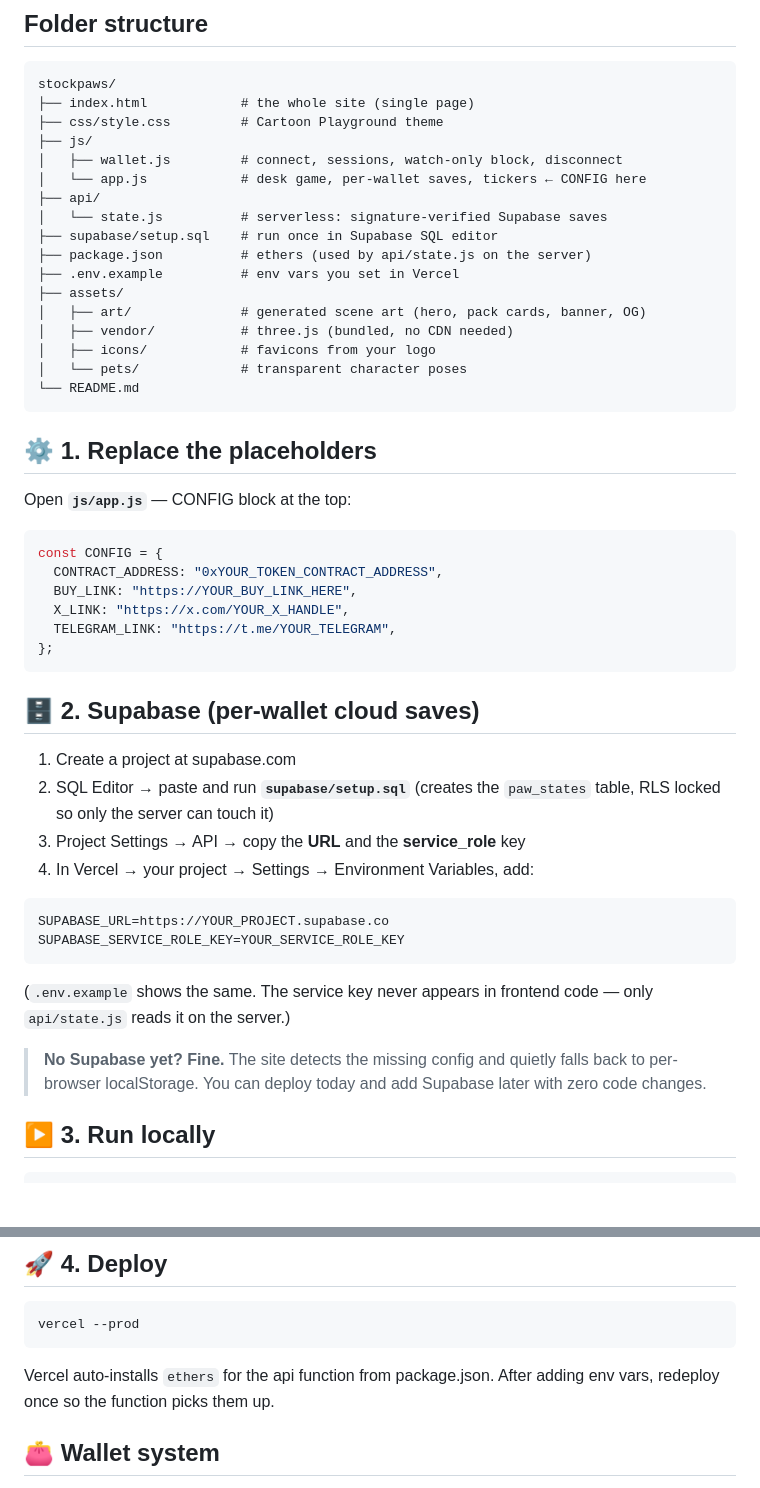
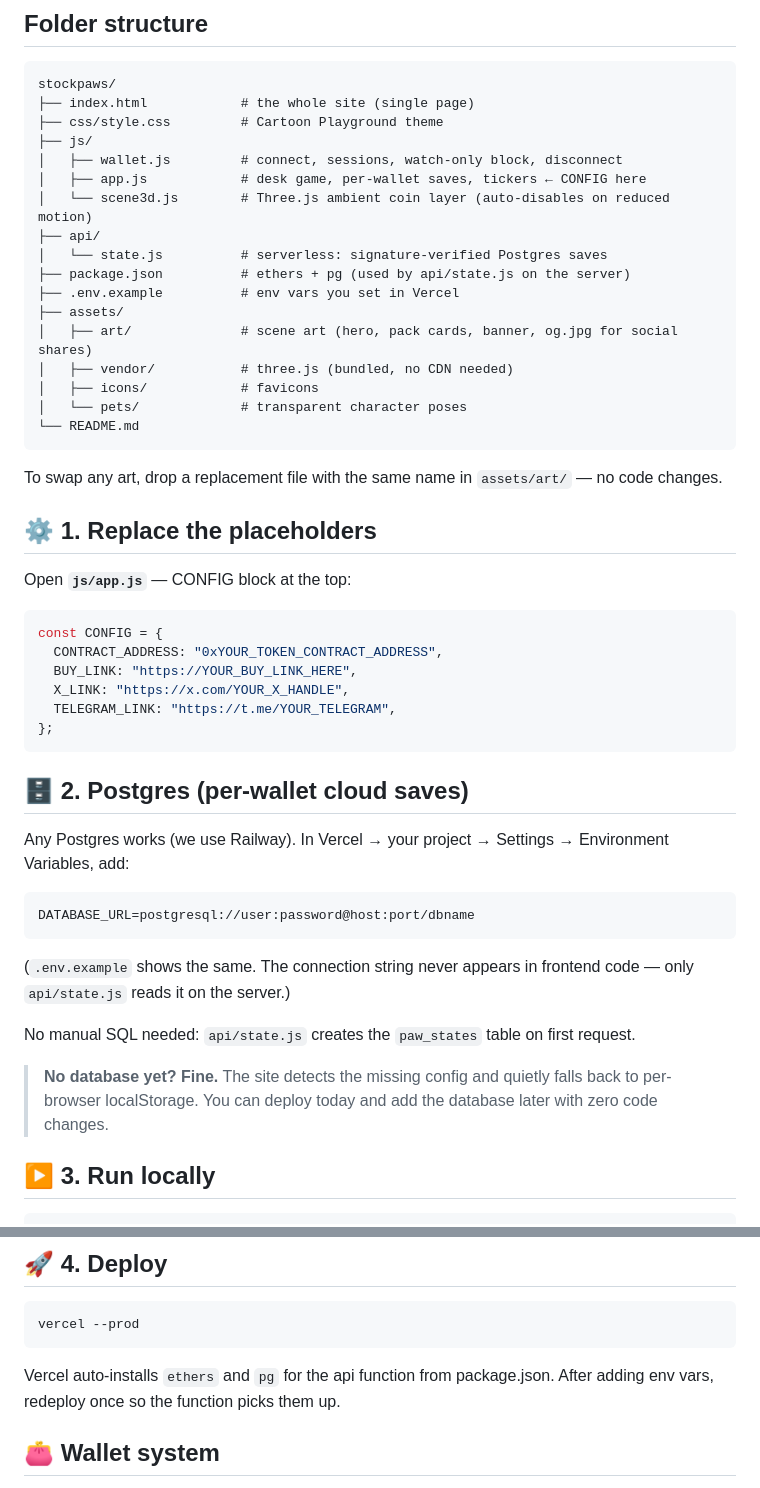
Before and after one commit to Rastacowboy0131/stockpaws, a Markdown page: web/README.md, 2 parts joined by grey strips. Rendered like a GitHub page; blank space fills up the shorter version.

Commit message:
restore postgres README for web (v3 zip carried stale supabase docs)

````diff
--- a/web/README.md
+++ b/web/README.md
@@ -11,19 +11,21 @@ stockpaws/
 ├── css/style.css         # Cartoon Playground theme
 ├── js/
 │   ├── wallet.js         # connect, sessions, watch-only block, disconnect
-│   └── app.js            # desk game, per-wallet saves, tickers ← CONFIG here
+│   ├── app.js            # desk game, per-wallet saves, tickers ← CONFIG here
+│   └── scene3d.js        # Three.js ambient coin layer (auto-disables on reduced motion)
 ├── api/
-│   └── state.js          # serverless: signature-verified Supabase saves
-├── supabase/setup.sql    # run once in Supabase SQL editor
-├── package.json          # ethers (used by api/state.js on the server)
+│   └── state.js          # serverless: signature-verified Postgres saves
+├── package.json          # ethers + pg (used by api/state.js on the server)
 ├── .env.example          # env vars you set in Vercel
 ├── assets/
-│   ├── art/              # generated scene art (hero, pack cards, banner, OG)
+│   ├── art/              # scene art (hero, pack cards, banner, og.jpg for social shares)
 │   ├── vendor/           # three.js (bundled, no CDN needed)
-│   ├── icons/            # favicons from your logo
+│   ├── icons/            # favicons
 │   └── pets/             # transparent character poses
 └── README.md
 ```
+
+To swap any art, drop a replacement file with the same name in `assets/art/` — no code changes.
 
 ## ⚙️ 1. Replace the placeholders
 
@@ -38,25 +40,24 @@ const CONFIG = {
 };
 ```
 
-## 🗄️ 2. Supabase (per-wallet cloud saves)
+## 🗄️ 2. Postgres (per-wallet cloud saves)
 
-1. Create a project at supabase.com
-2. SQL Editor → paste and run **`supabase/setup.sql`** (creates the
-   `paw_states` table, RLS locked so only the server can touch it)
-3. Project Settings → API → copy the **URL** and the **service_role** key
-4. In Vercel → your project → Settings → Environment Variables, add:
+Any Postgres works (we use Railway). In Vercel → your project →
+Settings → Environment Variables, add:
 
 ```
-SUPABASE_URL=https://YOUR_PROJECT.supabase.co
-SUPABASE_SERVICE_ROLE_KEY=YOUR_SERVICE_ROLE_KEY
+DATABASE_URL=postgresql://user:password@host:port/dbname
 ```
 
-(`.env.example` shows the same. The service key never appears in frontend
-code — only `api/state.js` reads it on the server.)
+(`.env.example` shows the same. The connection string never appears in
+frontend code — only `api/state.js` reads it on the server.)
 
-> **No Supabase yet? Fine.** The site detects the missing config and quietly
+No manual SQL needed: `api/state.js` creates the `paw_states` table on
+first request.
+
+> **No database yet? Fine.** The site detects the missing config and quietly
 > falls back to per-browser localStorage. You can deploy today and add
-> Supabase later with zero code changes.
+> the database later with zero code changes.
 
 ## ▶️ 3. Run locally
 
@@ -74,7 +75,7 @@ python -m http.server 3000
 vercel --prod
 ```
 
-Vercel auto-installs `ethers` for the api function from package.json.
+Vercel auto-installs `ethers` and `pg` for the api function from package.json.
 After adding env vars, redeploy once so the function picks them up.
 
 ## 👛 Wallet system
````
Also changed, not shown: other parts of web/README.md (+1 -25 lines).
